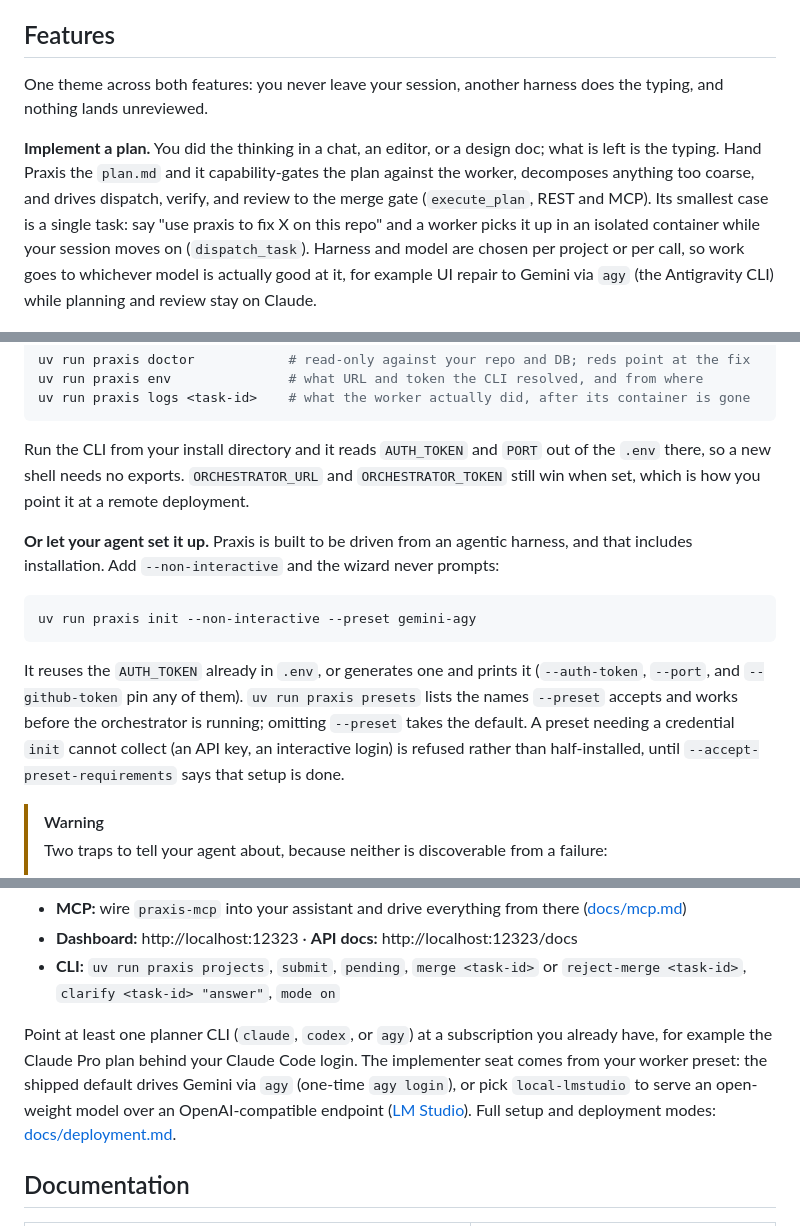
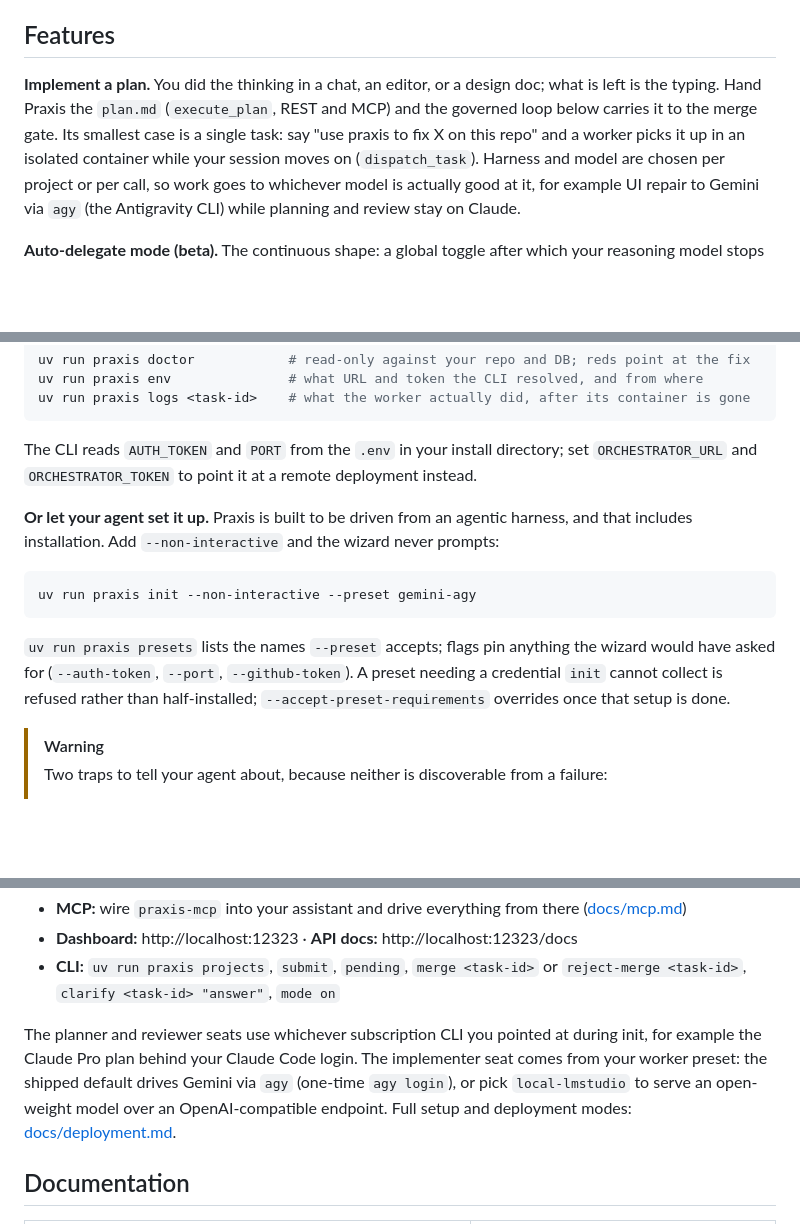
Before and after one commit to adiatmaja/praxis, a Markdown page: README.md, 3 parts joined by grey strips. Drawn GitHub-style; blank space fills up the shorter version.

Commit message:
docs(readme): remove what the removal test proved redundant
Simulated deleting every part and kept only what loses information:
dropped the sub-tagline (three other statements cover it), the
features intro line (all three claims stated elsewhere), the
implement-a-plan pipeline clause (third statement of the same chain,
now points at the governed-loop section instead), the standalone
verifier sentence (the seat diagram and verify-gate paragraph both
say it), and the duplicate 'unit of trust' and LM Studio link. The
.env-resolution and non-interactive paragraphs compressed to their
unique residue. 303 lines before, ~285 after, no information lost.

````diff
--- a/README.md
+++ b/README.md
@@ -89,14 +84,9 @@ discipline around them does not.
 
 ## Features
 
-One theme across both features: you never leave your session, another harness does the
-typing, and nothing lands unreviewed.
-
 **Implement a plan.** You did the thinking in a chat, an editor, or a design doc; what is
-left is the typing. Hand Praxis the `plan.md` and it
-capability-gates the plan against the worker, decomposes anything too coarse, and drives
-dispatch, verify, and review to the merge gate (`execute_plan`, REST and MCP). Its
-smallest case is a single task: say
+left is the typing. Hand Praxis the `plan.md` (`execute_plan`, REST and MCP) and the
+governed loop below carries it to the merge gate. Its smallest case is a single task: say
 "use praxis to fix X on this repo" and a worker picks it up in an isolated container
 while your session moves on (`dispatch_task`). Harness and model are chosen per project
 or per call, so work goes to whichever model is actually good at it, for example UI
@@ -229,9 +218,8 @@ uv run praxis env               # what URL and token the CLI resolved, and from
 uv run praxis logs <task-id>    # what the worker actually did, after its container is gone
 ```
 
-Run the CLI from your install directory and it reads `AUTH_TOKEN` and `PORT` out of the
-`.env` there, so a new shell needs no exports. `ORCHESTRATOR_URL` and `ORCHESTRATOR_TOKEN`
-still win when set, which is how you point it at a remote deployment.
+The CLI reads `AUTH_TOKEN` and `PORT` from the `.env` in your install directory; set
+`ORCHESTRATOR_URL` and `ORCHESTRATOR_TOKEN` to point it at a remote deployment instead.
 
 **Or let your agent set it up.** Praxis is built to be driven from an agentic harness, and
 that includes installation. Add `--non-interactive` and the wizard never prompts:
@@ -240,12 +228,10 @@ that includes installation. Add `--non-interactive` and the wizard never prompts
 uv run praxis init --non-interactive --preset gemini-agy
 ```
 
-It reuses the `AUTH_TOKEN` already in `.env`, or generates one and prints it
-(`--auth-token`, `--port`, and `--github-token` pin any of them). `uv run praxis presets`
-lists the names `--preset` accepts and works before the orchestrator is running; omitting
-`--preset` takes the default. A preset needing a credential `init` cannot collect (an API
-key, an interactive login) is refused rather than half-installed, until
-`--accept-preset-requirements` says that setup is done.
+`uv run praxis presets` lists the names `--preset` accepts; flags pin anything the wizard
+would have asked for (`--auth-token`, `--port`, `--github-token`). A preset needing a
+credential `init` cannot collect is refused rather than half-installed;
+`--accept-preset-requirements` overrides once that setup is done.
 
 > [!WARNING]
 > Two traps to tell your agent about, because neither is discoverable from a failure:
@@ -263,12 +249,12 @@ With the orchestrator running:
 - **CLI:** `uv run praxis projects`, `submit`, `pending`, `merge <task-id>` or
   `reject-merge <task-id>`, `clarify <task-id> "answer"`, `mode on`
 
-Point at least one planner CLI (`claude`, `codex`, or `agy`) at a subscription you
-already have, for example the Claude Pro plan behind your Claude Code login. The
-implementer seat comes from your worker preset: the shipped default drives Gemini via
-`agy` (one-time `agy login`), or pick `local-lmstudio` to serve an open-weight model over
-an OpenAI-compatible endpoint ([LM Studio](https://lmstudio.ai/)). Full setup and
-deployment modes: [docs/deployment.md](docs/deployment.md).
+The planner and reviewer seats use whichever subscription CLI you pointed at during
+init, for example the Claude Pro plan behind your Claude Code login. The implementer
+seat comes from your worker preset: the shipped default drives Gemini via `agy`
+(one-time `agy login`), or pick `local-lmstudio` to serve an open-weight model over an
+OpenAI-compatible endpoint. Full setup and deployment modes:
+[docs/deployment.md](docs/deployment.md).
 
 ## Documentation
 
````
Also changed, not shown: other parts of README.md (+2 -8 lines).
